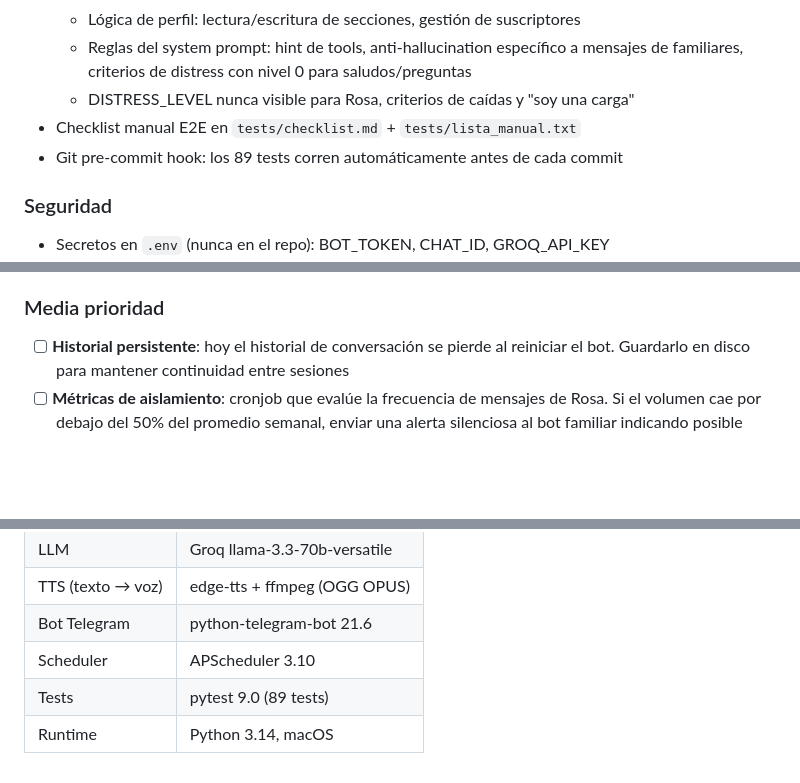
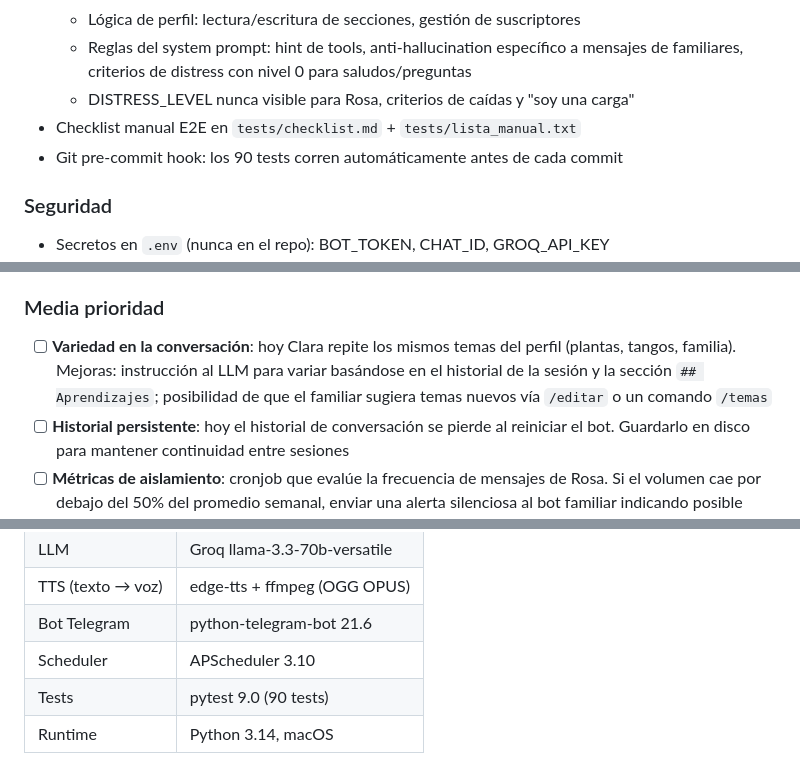
Before and after one commit to geermaanv/aikiu, a Markdown page: ROADMAP.md, 3 parts joined by grey strips. Drawn GitHub-style; blank space fills up the shorter version.

Commit message:
ROADMAP: agregar variedad en conversación como pendiente media prioridad
Co-Authored-By: Claude Sonnet 4.6 <noreply@anthropic.com>

```diff
--- a/ROADMAP.md
+++ b/ROADMAP.md
@@ -87,7 +87,7 @@ servidor propio. Corre en cualquier Mac con Python.
     mensajes de familiares, criterios de distress con nivel 0 para saludos/preguntas
   - DISTRESS_LEVEL nunca visible para Rosa, criterios de caídas y "soy una carga"
 - Checklist manual E2E en `tests/checklist.md` + `tests/lista_manual.txt`
-- Git pre-commit hook: los 89 tests corren automáticamente antes de cada commit
+- Git pre-commit hook: los 90 tests corren automáticamente antes de cada commit
 
 ### Seguridad
 - Secretos en `.env` (nunca en el repo): BOT_TOKEN, CHAT_ID, GROQ_API_KEY
@@ -112,6 +112,10 @@ servidor propio. Corre en cualquier Mac con Python.
       del día desde Telegram sin acceder al archivo
 
 ### Media prioridad
+- [ ] **Variedad en la conversación**: hoy Clara repite los mismos temas del perfil
+      (plantas, tangos, familia). Mejoras: instrucción al LLM para variar basándose
+      en el historial de la sesión y la sección `## Aprendizajes`; posibilidad de
+      que el familiar sugiera temas nuevos vía `/editar` o un comando `/temas`
 - [ ] **Historial persistente**: hoy el historial de conversación se pierde
       al reiniciar el bot. Guardarlo en disco para mantener continuidad entre sesiones
 - [ ] **Métricas de aislamiento**: cronjob que evalúe la frecuencia de mensajes
@@ -142,5 +146,5 @@ servidor propio. Corre en cualquier Mac con Python.
 | TTS (texto → voz) | edge-tts + ffmpeg (OGG OPUS) |
 | Bot Telegram | python-telegram-bot 21.6 |
 | Scheduler | APScheduler 3.10 |
-| Tests | pytest 9.0 (89 tests) |
+| Tests | pytest 9.0 (90 tests) |
 | Runtime | Python 3.14, macOS |
```
